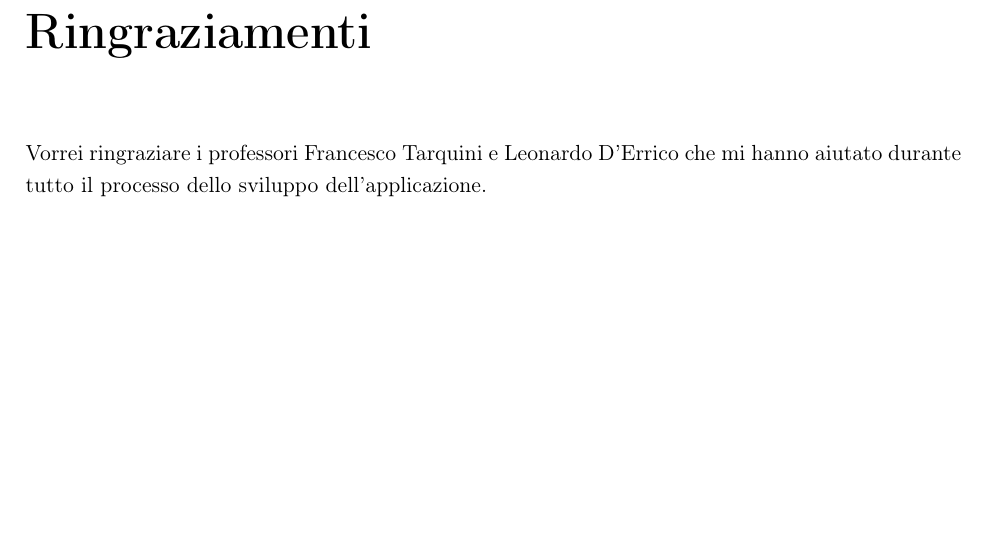
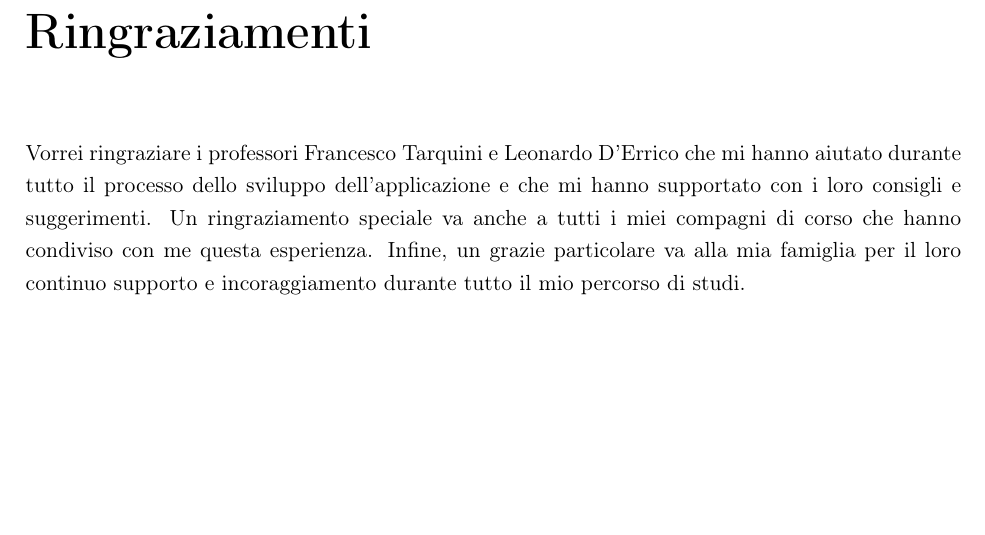
Before and after one commit to Giacomix02/Tesi-triennale-UNIVAQ, a LaTeX book (report.tex, which reads include/ringraziamenti.tex): part of page 50 of 53, cut so that both start at the same text. Compiled offline with pdfLaTeX.

Commit message:
si consegna?

```diff
--- a/include/ringraziamenti.tex
+++ b/include/ringraziamenti.tex
@@ -1,2 +1,2 @@
 \chapter*{Ringraziamenti}
-Vorrei ringraziare i professori Francesco Tarquini e Leonardo D'Errico che mi hanno aiutato durante tutto il processo dello sviluppo dell'applicazione.
+Vorrei ringraziare i professori Francesco Tarquini e Leonardo D'Errico che mi hanno aiutato durante tutto il processo dello sviluppo dell'applicazione e che mi hanno supportato con i loro consigli e suggerimenti. Un ringraziamento speciale va anche a tutti i miei compagni di corso che hanno condiviso con me questa esperienza. Infine, un grazie particolare va alla mia famiglia per il loro continuo supporto e incoraggiamento durante tutto il mio percorso di studi.
```
